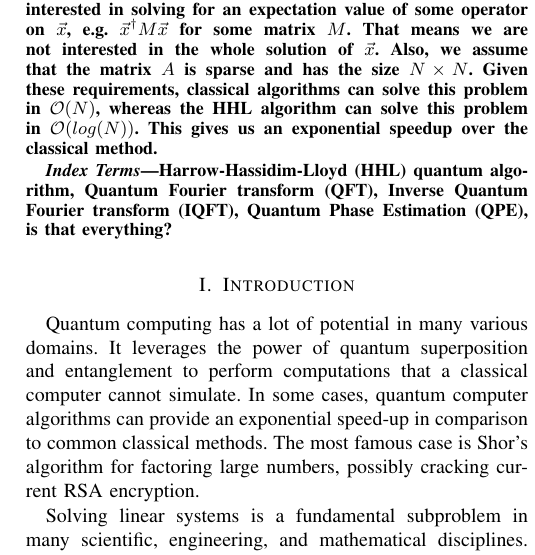
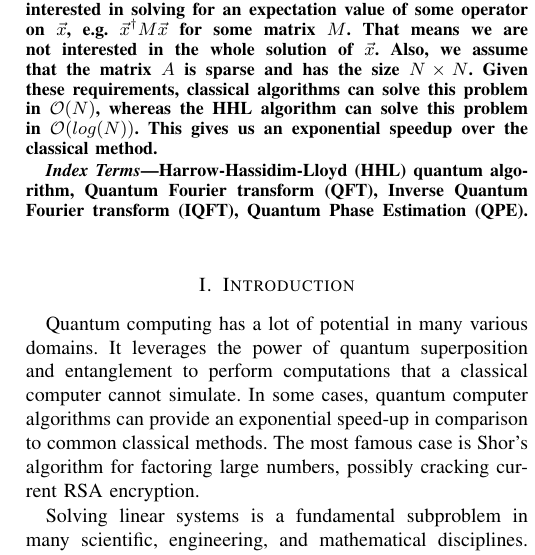
Before and after one commit to avocadoali/Quantum-Computing-Seminar-Paper, a LaTeX paper (paper/main.tex, which reads paper/subsections/introduction.tex): part of one column of page 1 of 10, cut so that both start at the same text. Compiled offline with pdfLaTeX; a missing font is replaced by an installed copy or a similar font; a LaTeX package or settings file that is missing is left out.

Commit message:
index terms update

```diff
--- a/paper/subsections/introduction.tex
+++ b/paper/subsections/introduction.tex
@@ -14,8 +14,7 @@ This gives us an exponential speedup over the classical method.
 Harrow-Hassidim-Lloyd (HHL) quantum algorithm,
 Quantum Fourier transform (QFT),
 Inverse Quantum Fourier transform (IQFT),
-Quantum Phase Estimation (QPE),
-is that everything?
+Quantum Phase Estimation (QPE).
 \end{IEEEkeywords}
 
 
```
Also changed, not shown: paper/qc_seminar_hhl_ausarbeitung_alfred_nguyen.pdf, 3 other files.
